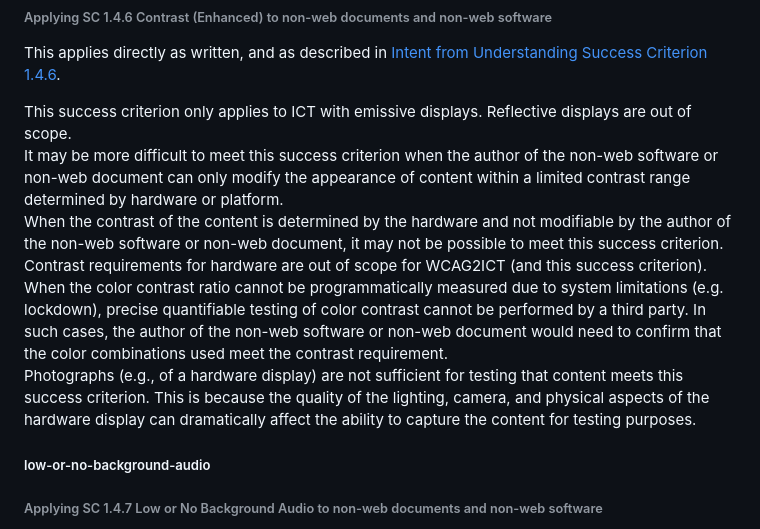
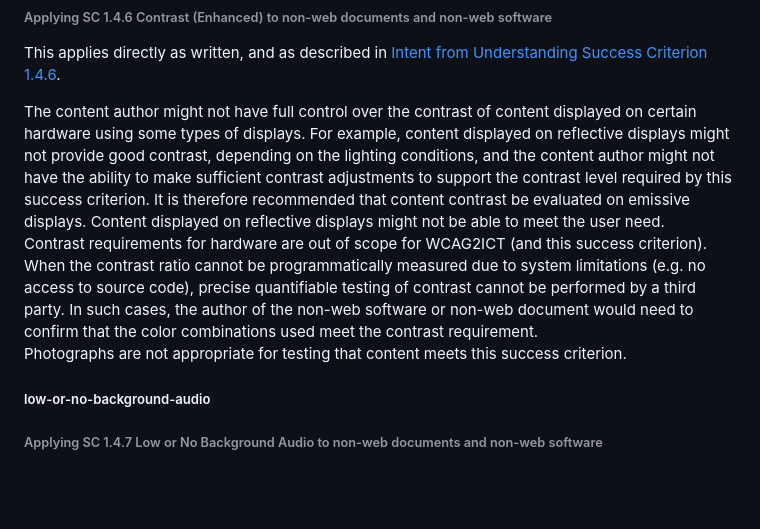
Before and after one commit to w3c/wcag2ict, a Markdown page: comments-on-level-AAA-success-criteria.md, the part around the change. Drawn GitHub-style; blank space fills up the shorter version.

Commit message:
1.4.6 changes
As per https://github.com/w3c/wcag2ict/issues/892

```diff
--- a/comments-on-level-AAA-success-criteria.md
+++ b/comments-on-level-AAA-success-criteria.md
@@ -153,26 +153,20 @@ For general guidance, see also the [comments on closed functionality](#comments-
 This applies directly as written, and as described in [Intent from Understanding Success Criterion 1.4.6](https://www.w3.org/WAI/WCAG22/Understanding/contrast-enhanced#intent).
 
 <div class="note wcag2ict">
-This success criterion only applies to ICT with emissive displays. Reflective displays are out of scope.
+The content author might not have full control over the contrast of content displayed on certain hardware using some types of displays. For example, content displayed on reflective displays might not provide good contrast, depending on the lighting conditions, and the content author might not have the ability to make sufficient contrast adjustments to support the contrast level required by this success criterion. It is therefore recommended that content contrast be evaluated on emissive displays. Content displayed on reflective displays might not be able to meet the user need.
 </div>
 
 <div class="note wcag2ict">
-It may be more difficult to meet this success criterion when the author of the non-web software or non-web document can only modify the appearance of content within a limited contrast range determined by hardware or platform.
+Contrast requirements for hardware are out of scope for WCAG2ICT (and this success criterion).
 </div>
 
 <div class="note wcag2ict">
-When the contrast of the content is determined by the hardware and not modifiable by the author of the non-web software or non-web document, it may not be possible to meet this success criterion.
+When the contrast ratio cannot be programmatically measured due to system limitations (e.g. no access to source code), precise quantifiable testing of contrast cannot be performed by a third party. In such cases, the author of the non-web software or non-web document would need to confirm that the color combinations used meet the contrast
+requirement.
 </div>
 
 <div class="note wcag2ict">
-Contrast requirements for hardware are out of scope for WCAG2ICT (and this success criterion). </div>
-
-<div class="note wcag2ict">
-When the color contrast ratio cannot be programmatically measured due to system limitations (e.g. lockdown), precise quantifiable testing of color contrast cannot be performed by a third party. In such cases, the author of the non-web software or non-web document would need to confirm that the color combinations used meet the contrast requirement.
-</div>
-
-<div class="note wcag2ict">
-Photographs (e.g., of a hardware display) are not sufficient for testing that content meets this success criterion. This is because the quality of the lighting, camera, and physical aspects of the hardware display can dramatically affect the ability to capture the content for testing purposes.
+Photographs are not appropriate for testing that content meets this success criterion.
 </div>
 
 ##### low-or-no-background-audio
```
